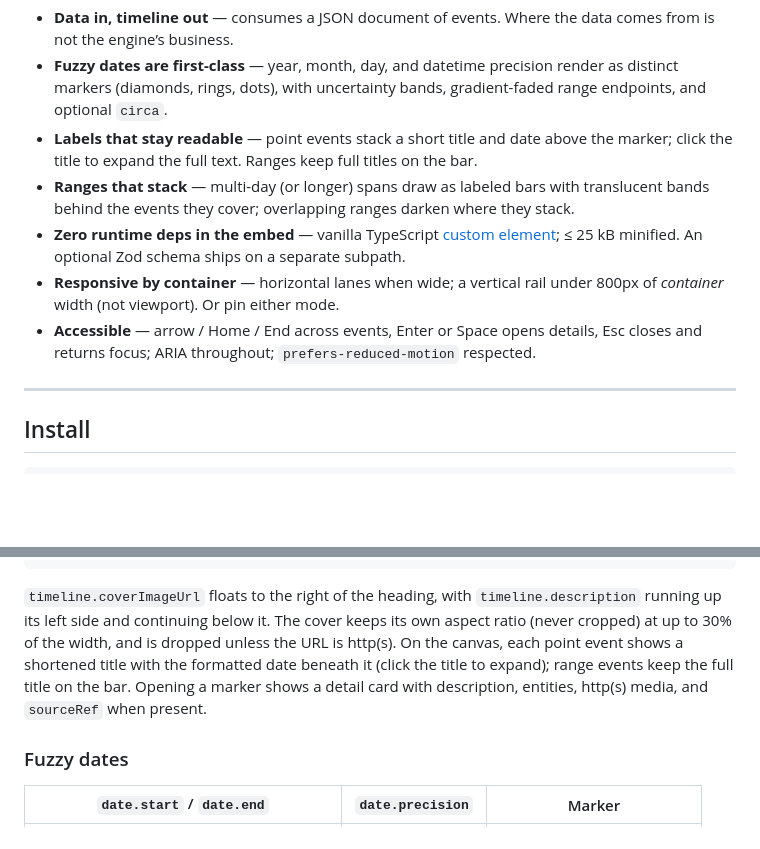
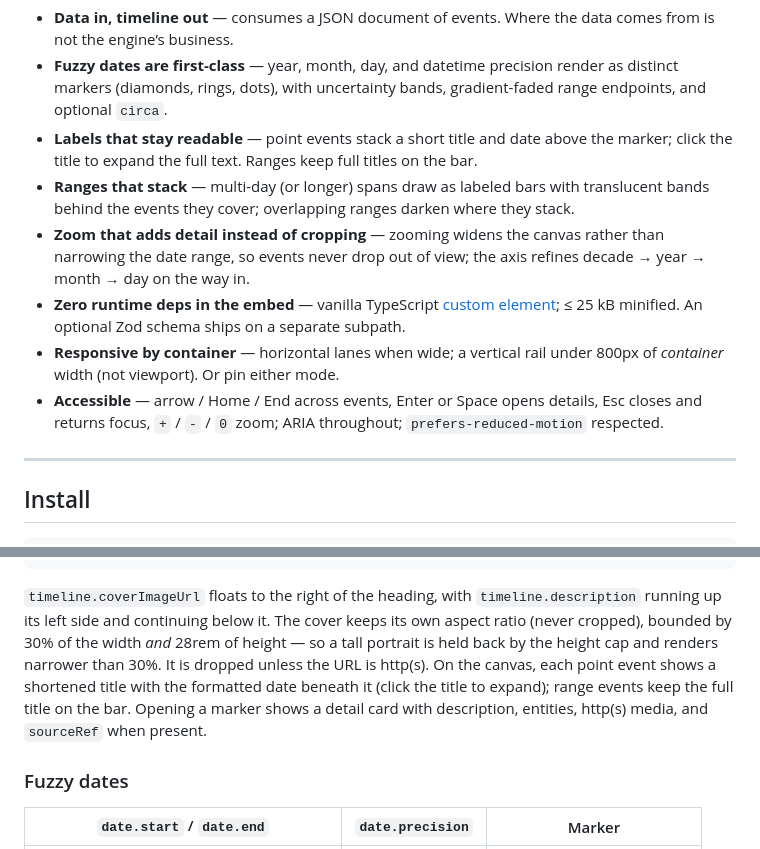
Before and after one commit to martinpraha6/timarro, a Markdown page: README.md, 2 parts joined by grey strips. Drawn GitHub-style; blank space fills up the shorter version.

````diff
--- a/README.md
+++ b/README.md
@@ -20,9 +22,10 @@ The open rendering layer of [timarro.com](https://timarro.com) — create, share
 - **Fuzzy dates are first-class** — year, month, day, and datetime precision render as distinct markers (diamonds, rings, dots), with uncertainty bands, gradient-faded range endpoints, and optional `circa`.
 - **Labels that stay readable** — point events stack a short title and date above the marker; click the title to expand the full text. Ranges keep full titles on the bar.
 - **Ranges that stack** — multi-day (or longer) spans draw as labeled bars with translucent bands behind the events they cover; overlapping ranges darken where they stack.
+- **Zoom that adds detail instead of cropping** — zooming widens the canvas rather than narrowing the date range, so events never drop out of view; the axis refines decade → year → month → day on the way in.
 - **Zero runtime deps in the embed** — vanilla TypeScript [custom element](https://developer.mozilla.org/en-US/docs/Web/API/Web_components); ≤ 25 kB minified. An optional Zod schema ships on a separate subpath.
 - **Responsive by container** — horizontal lanes when wide; a vertical rail under 800px of _container_ width (not viewport). Or pin either mode.
-- **Accessible** — arrow / Home / End across events, Enter or Space opens details, Esc closes and returns focus; ARIA throughout; `prefers-reduced-motion` respected.
+- **Accessible** — arrow / Home / End across events, Enter or Space opens details, Esc closes and returns focus, `+` / `-` / `0` zoom; ARIA throughout; `prefers-reduced-motion` respected.
 
 ---
 
@@ -238,7 +241,7 @@ Shape: `{ timeline, events }`. Full types live in `timarro`; the canonical Zod s
 }
 ```
 
-`timeline.coverImageUrl` floats to the right of the heading, with `timeline.description` running up its left side and continuing below it. The cover keeps its own aspect ratio (never cropped) at up to 30% of the width, and is dropped unless the URL is http(s). On the canvas, each point event shows a shortened title with the formatted date beneath it (click the title to expand); range events keep the full title on the bar. Opening a marker shows a detail card with description, entities, http(s) media, and `sourceRef` when present.
+`timeline.coverImageUrl` floats to the right of the heading, with `timeline.description` running up its left side and continuing below it. The cover keeps its own aspect ratio (never cropped), bounded by 30% of the width _and_ 28rem of height — so a tall portrait is held back by the height cap and renders narrower than 30%. It is dropped unless the URL is http(s). On the canvas, each point event shows a shortened title with the formatted date beneath it (click the title to expand); range events keep the full title on the bar. Opening a marker shows a detail card with description, entities, http(s) media, and `sourceRef` when present.
 
 ### Fuzzy dates
 
````
Also changed, not shown: other parts of README.md (+10 -8 lines), docs/screenshot.png.
